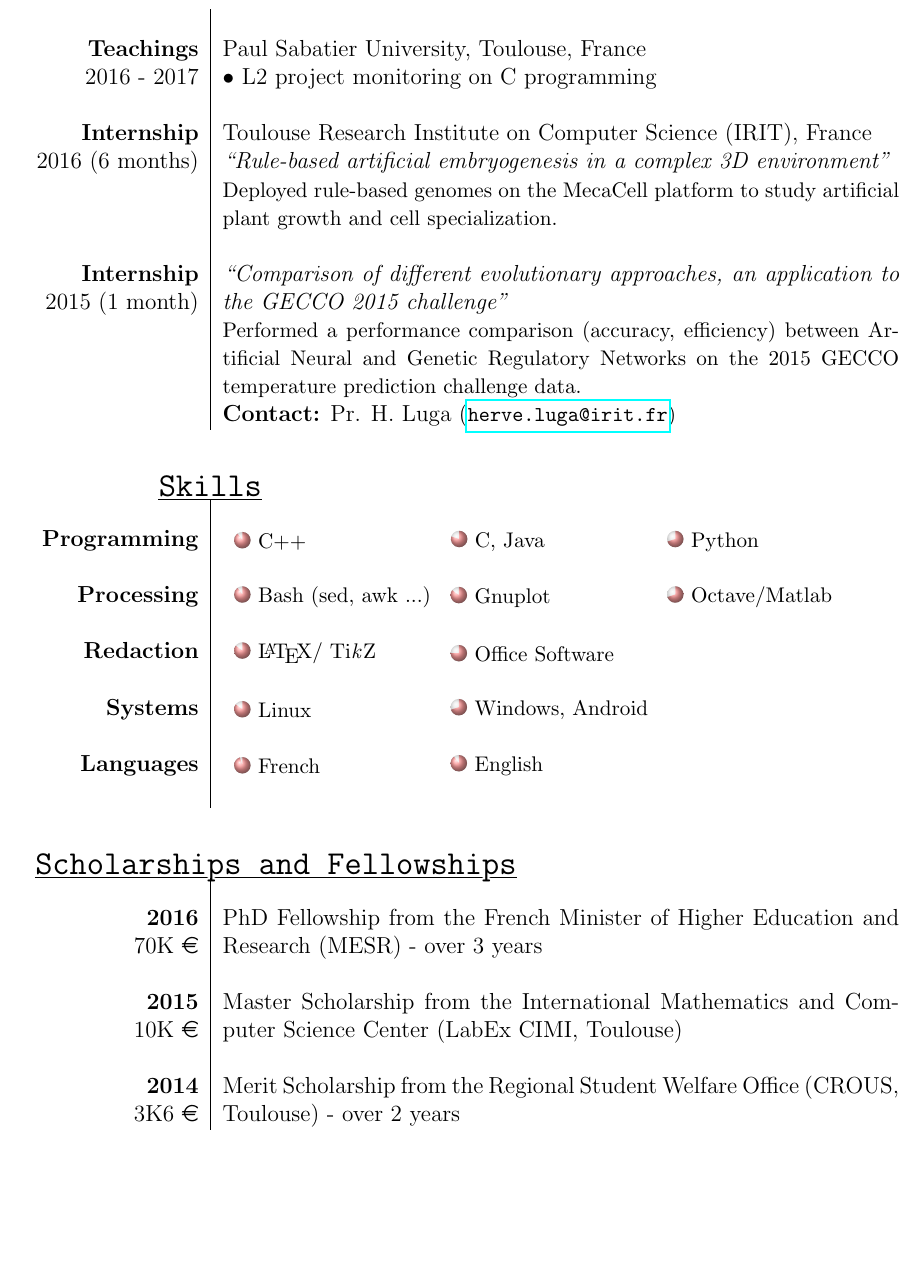
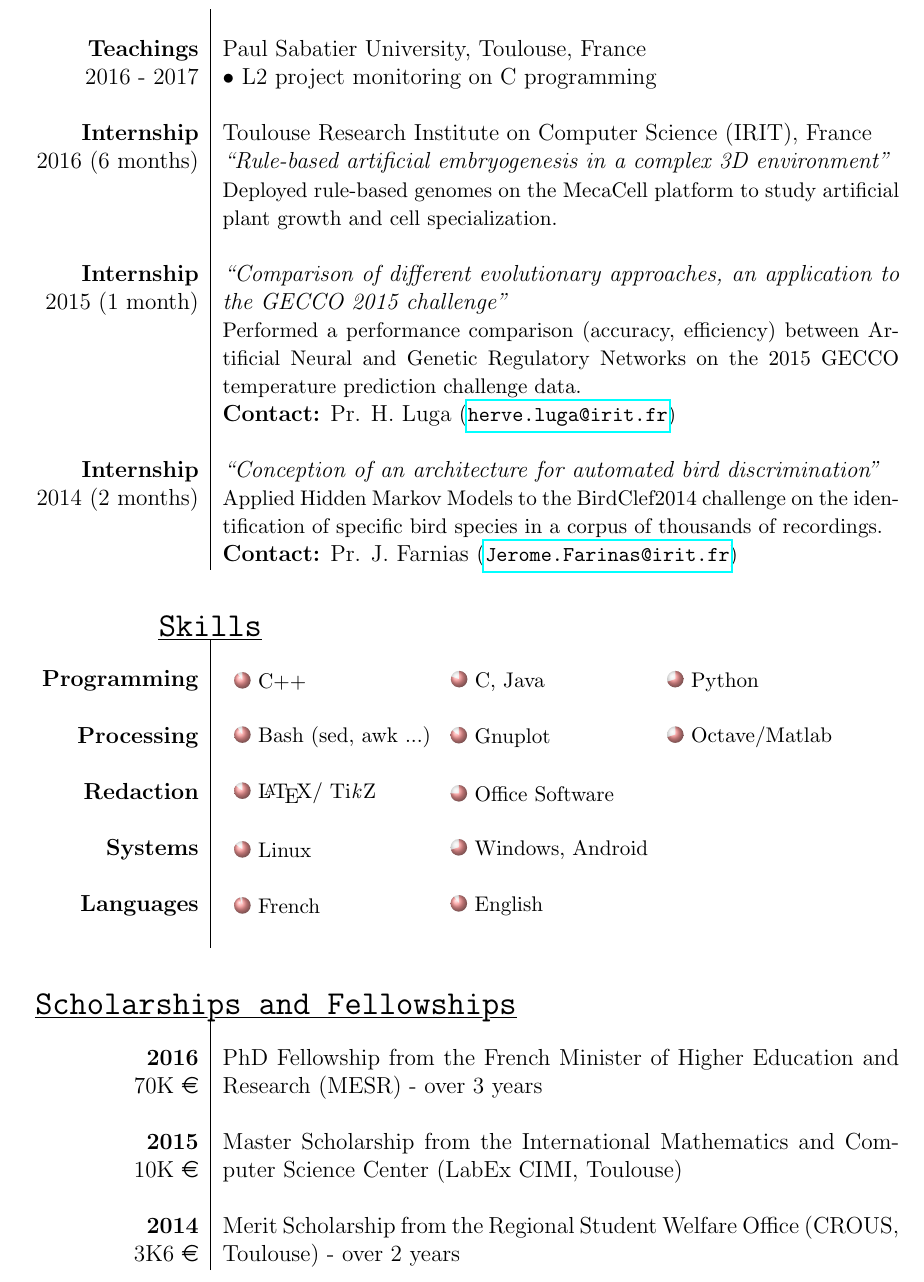
Before and after one commit to kgd-al/CV, a LaTeX CV (cv.tex): part of page 2 of 3, cut so that both start at the same text, the shorter picture padded with empty space. Compiled offline with pdfLaTeX.

Commit message:
Added missing 2014 internship

```diff
--- a/cv.tex
+++ b/cv.tex
@@ -227,6 +227,13 @@
   {\small Performed a performance comparison (accuracy, efficiency) between Artificial Neural and Genetic Regulatory Networks on the 2015 GECCO temperature prediction challenge data.} \\
   \textbf{Contact:} Pr. H. Luga (\mailto{herve.luga@irit.fr})
  }
+ \\
+
+ \itm{Internship}{2014 (2 months)}{
+  \emph{``Conception of an architecture for automated bird discrimination''} \\
+  {\small Applied Hidden Markov Models to the BirdClef2014 challenge on the identification of specific bird species in a corpus of thousands of recordings.} \\
+  \textbf{Contact:} Pr. J. Farnias (\mailto{Jerome.Farinas@irit.fr})
+ }
 \end{sect}
 
 \newcommand{\formatskill}[2]{\skilldisk{#2} \small#1}
@@ -278,6 +285,7 @@
      {Merit Scholarship from the Regional Student Welfare Office (CROUS, Toulouse) - over 2 years}
 \end{sect}
 
+\newpage
 \begin{sect}[]{Research Output}
  \multicolumn{1}{m{\lwidth}}{} & \multicolumn{1}{m{\rwidth-11.6pt}}{}
 \end{sect}%
```
Also changed, not shown: cv.pdf.
